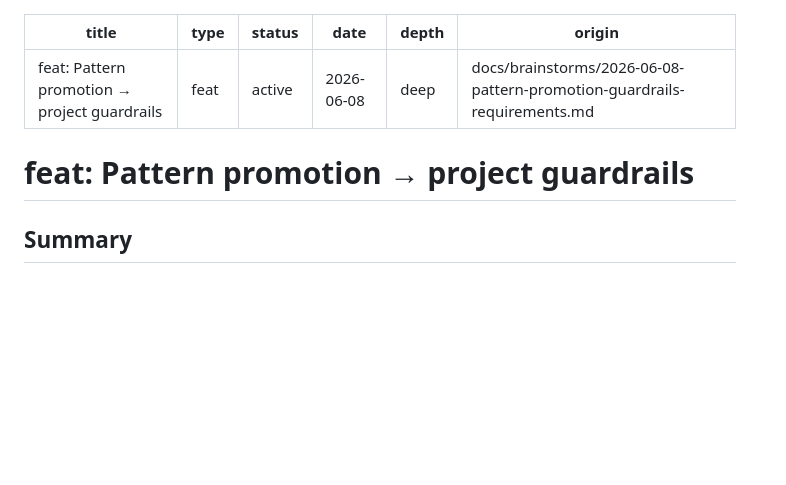
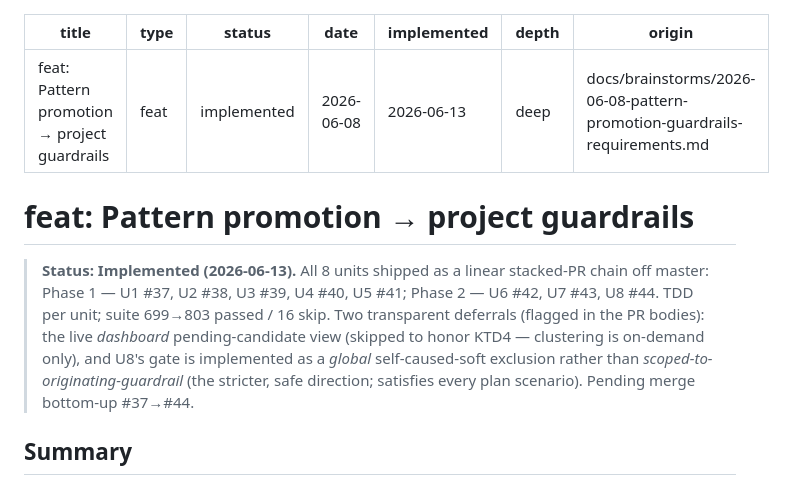
Before and after one commit to Skidudeaa/ollama-sentinel, a Markdown page: docs/plans/2026-06-08-001-feat-pattern-promotion-guardrails-plan.md, the part around the change. Drawn GitHub-style; blank space fills up the shorter version.

```diff
--- a/docs/plans/2026-06-08-001-feat-pattern-promotion-guardrails-plan.md
+++ b/docs/plans/2026-06-08-001-feat-pattern-promotion-guardrails-plan.md
@@ -1,13 +1,23 @@
 ---
 title: "feat: Pattern promotion → project guardrails"
 type: feat
-status: active
+status: implemented
 date: 2026-06-08
+implemented: 2026-06-13
 depth: deep
 origin: docs/brainstorms/2026-06-08-pattern-promotion-guardrails-requirements.md
 ---
 
 # feat: Pattern promotion → project guardrails
+
+> **Status: Implemented (2026-06-13).** All 8 units shipped as a linear
+> stacked-PR chain off master: Phase 1 — U1 #37, U2 #38, U3 #39, U4 #40, U5 #41;
+> Phase 2 — U6 #42, U7 #43, U8 #44. TDD per unit; suite 699→803 passed / 16 skip.
+> Two transparent deferrals (flagged in the PR bodies): the live *dashboard*
+> pending-candidate view (skipped to honor KTD4 — clustering is on-demand only),
+> and U8's gate is implemented as a *global* self-caused-soft exclusion rather
+> than *scoped-to-originating-guardrail* (the stricter, safe direction; satisfies
+> every plan scenario). Pending merge bottom-up #37→#44.
 
 ## Summary
 
```
Also changed, not shown: CLAUDE.md (+69 -14 lines), docs/session-notes/2026-06-13-guardrails-built-8pr-stack-handoff.md (added, +59 -0 lines).
